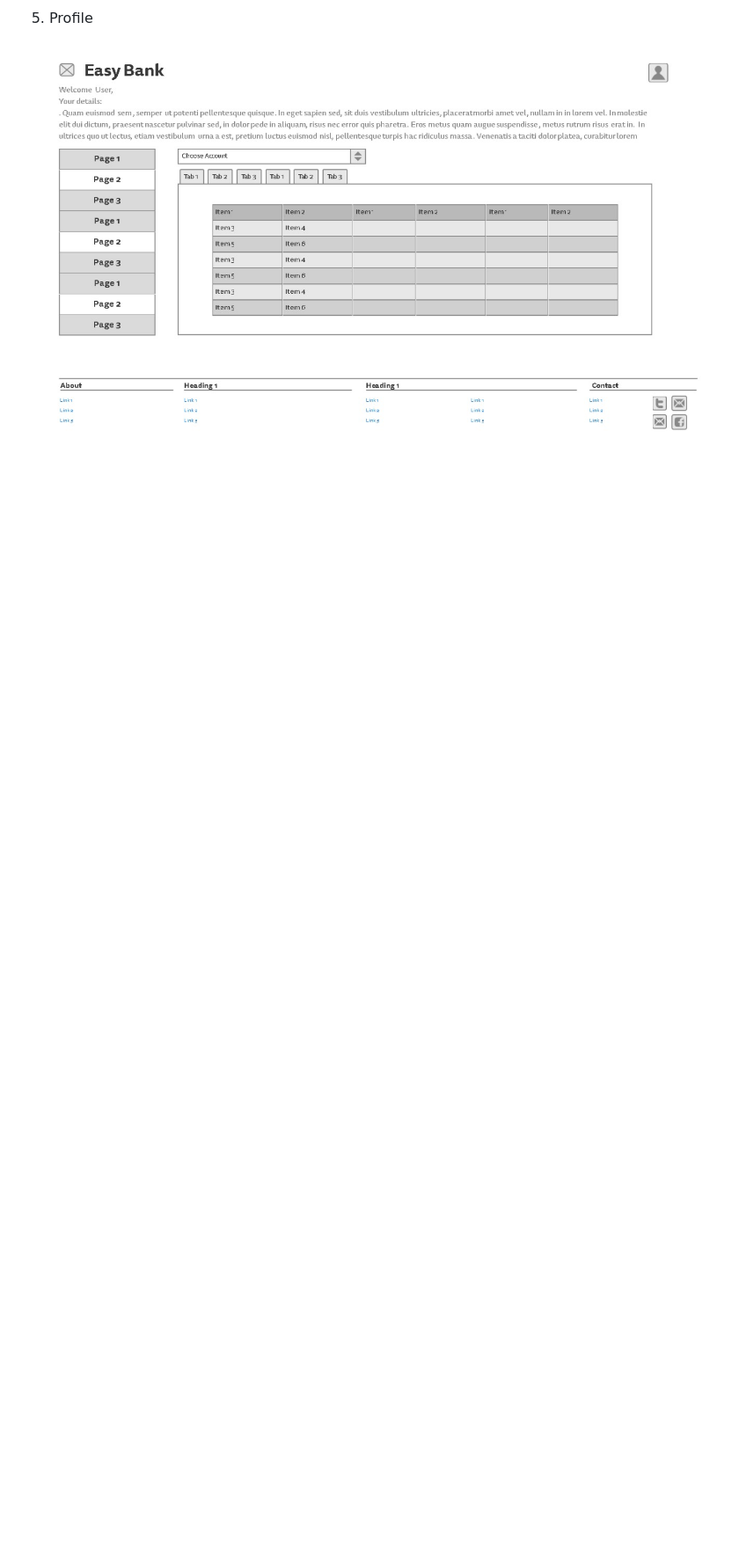
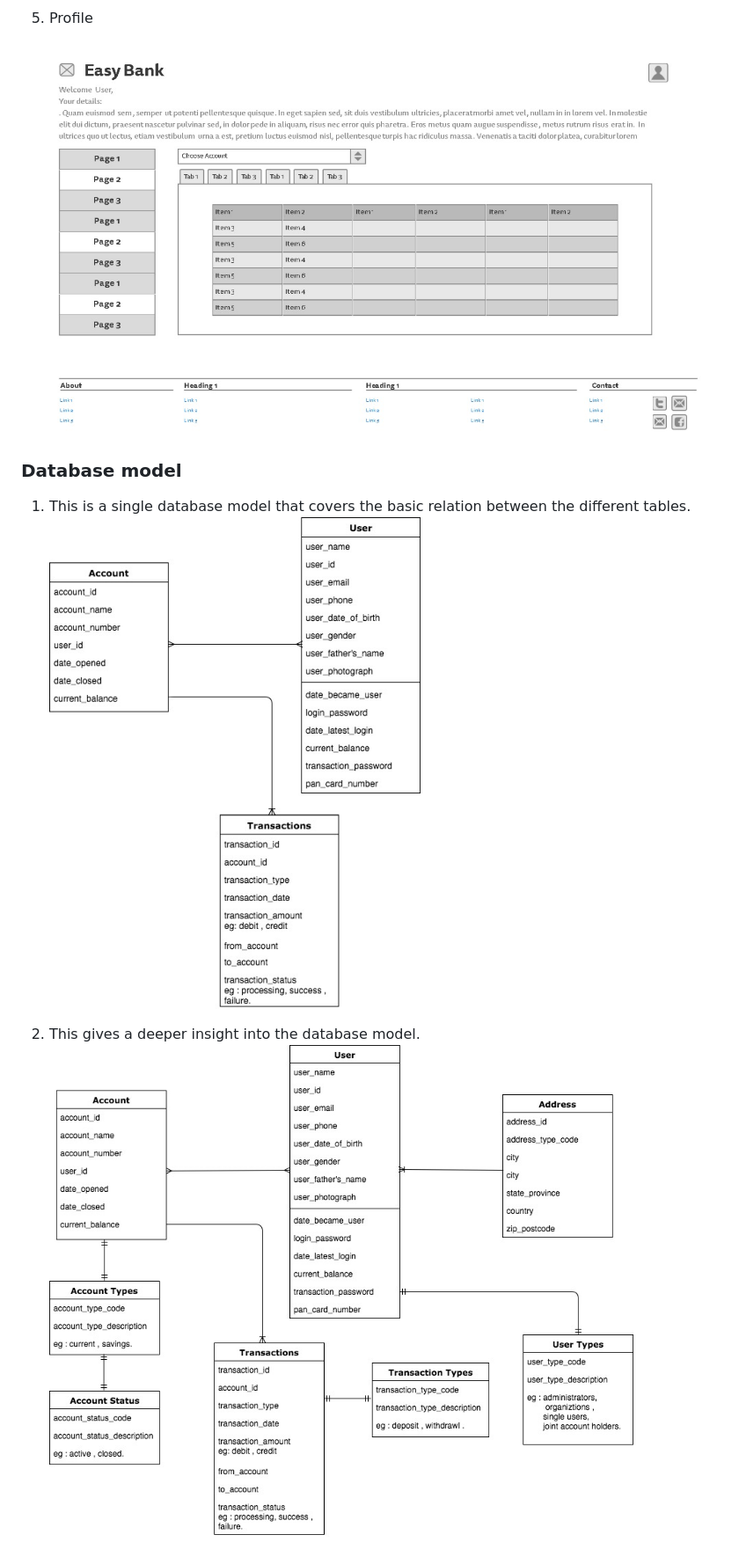
Before and after one commit to TechUniv2018/Piggy-Bank, a Markdown page: Documentation/about.md, the part around the change printed below. Shown: that part at 88% size. Rendered like a GitHub page; pictures changed too: Documentation/images/data_model_level_one.jpg (added), Documentation/images/data_model_level_zero.jpg (added); blank space fills up the shorter version.

```diff
--- a/Documentation/about.md
+++ b/Documentation/about.md
@@ -190,3 +189,10 @@ Alternate Workflow -
 4. Login![Login](images/login.jpeg)
 
 5. Profile  ![Profile](images/account.jpeg)
+
+### Database model
+1. This is a single database model that covers the basic relation between the different tables.
+!["The dataabse model"](images/data_model_level_zero.jpg)
+
+2. This gives a deeper insight into the database model.
+!["The dataabse model"](images/data_model_level_one.jpg)
```
Also changed, not shown: other parts of Documentation/about.md (+0 -1 lines), 2 other files.
